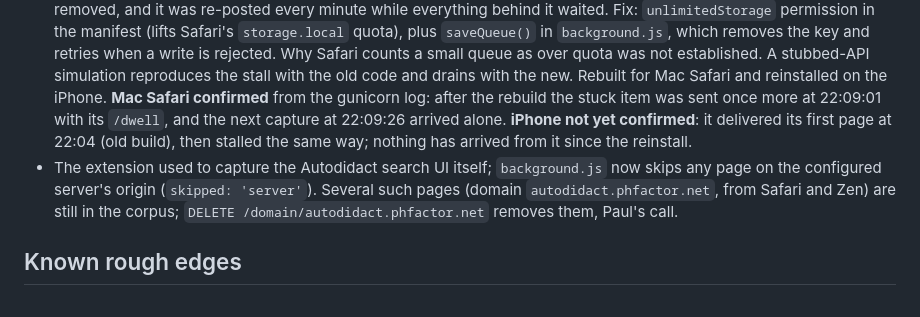
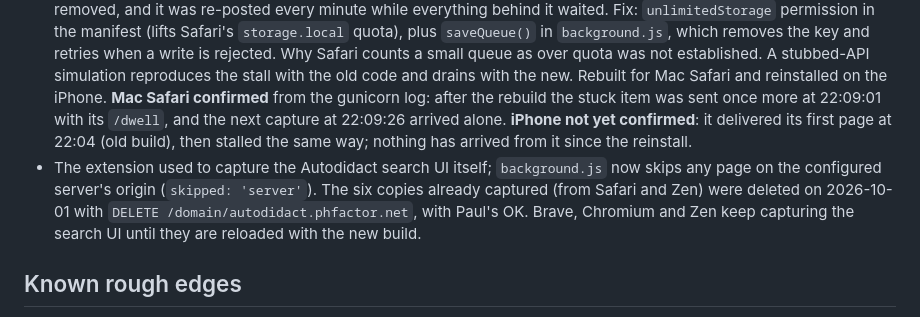
Before and after one commit to phubbard/autodidact, a Markdown page: docs/STATUS.md, the part around the change. Rendered like a GitHub page.

Commit message:
Record removal of self-captured search pages
Co-Authored-By: Claude Opus 5.5 <noreply@anthropic.com>

```diff
--- a/docs/STATUS.md
+++ b/docs/STATUS.md
@@ -45,7 +45,7 @@ Milestone 1 (capture + keyword search, two sources) is **built, tested, and depl
 ## Open bugs
 
 - **Safari queue never drained — fixed in the extension 2026-10-01, awaiting confirmation on device.** Safari's background console showed `Invalid call to browser.storage.local.set(). Exceeded storage quota.` at the queue write in `flush()`, with only a couple of pages queued. The POST had already succeeded, the item was never removed, and it was re-posted every minute while everything behind it waited. Fix: `unlimitedStorage` permission in the manifest (lifts Safari's `storage.local` quota), plus `saveQueue()` in `background.js`, which removes the key and retries when a write is rejected. Why Safari counts a small queue as over quota was not established. A stubbed-API simulation reproduces the stall with the old code and drains with the new. Rebuilt for Mac Safari and reinstalled on the iPhone. **Mac Safari confirmed** from the gunicorn log: after the rebuild the stuck item was sent once more at 22:09:01 with its `/dwell`, and the next capture at 22:09:26 arrived alone. **iPhone not yet confirmed**: it delivered its first page at 22:04 (old build), then stalled the same way; nothing has arrived from it since the reinstall.
-- The extension used to capture the Autodidact search UI itself; `background.js` now skips any page on the configured server's origin (`skipped: 'server'`). Several such pages (domain `autodidact.phfactor.net`, from Safari and Zen) are still in the corpus; `DELETE /domain/autodidact.phfactor.net` removes them, Paul's call.
+- The extension used to capture the Autodidact search UI itself; `background.js` now skips any page on the configured server's origin (`skipped: 'server'`). The six copies already captured (from Safari and Zen) were deleted on 2026-10-01 with `DELETE /domain/autodidact.phfactor.net`, with Paul's OK. Brave, Chromium and Zen keep capturing the search UI until they are reloaded with the new build.
 
 ## Known rough edges
 
```
